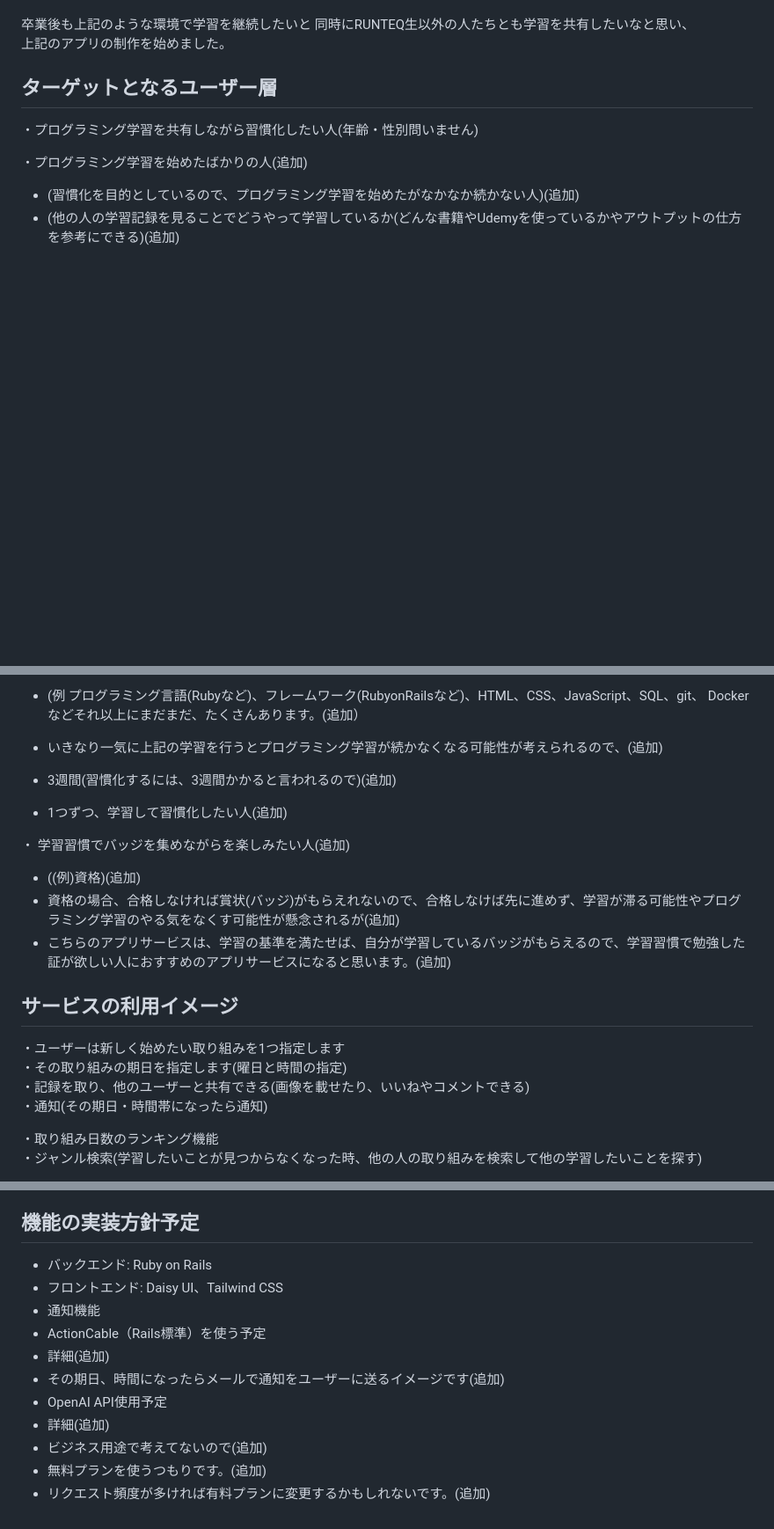
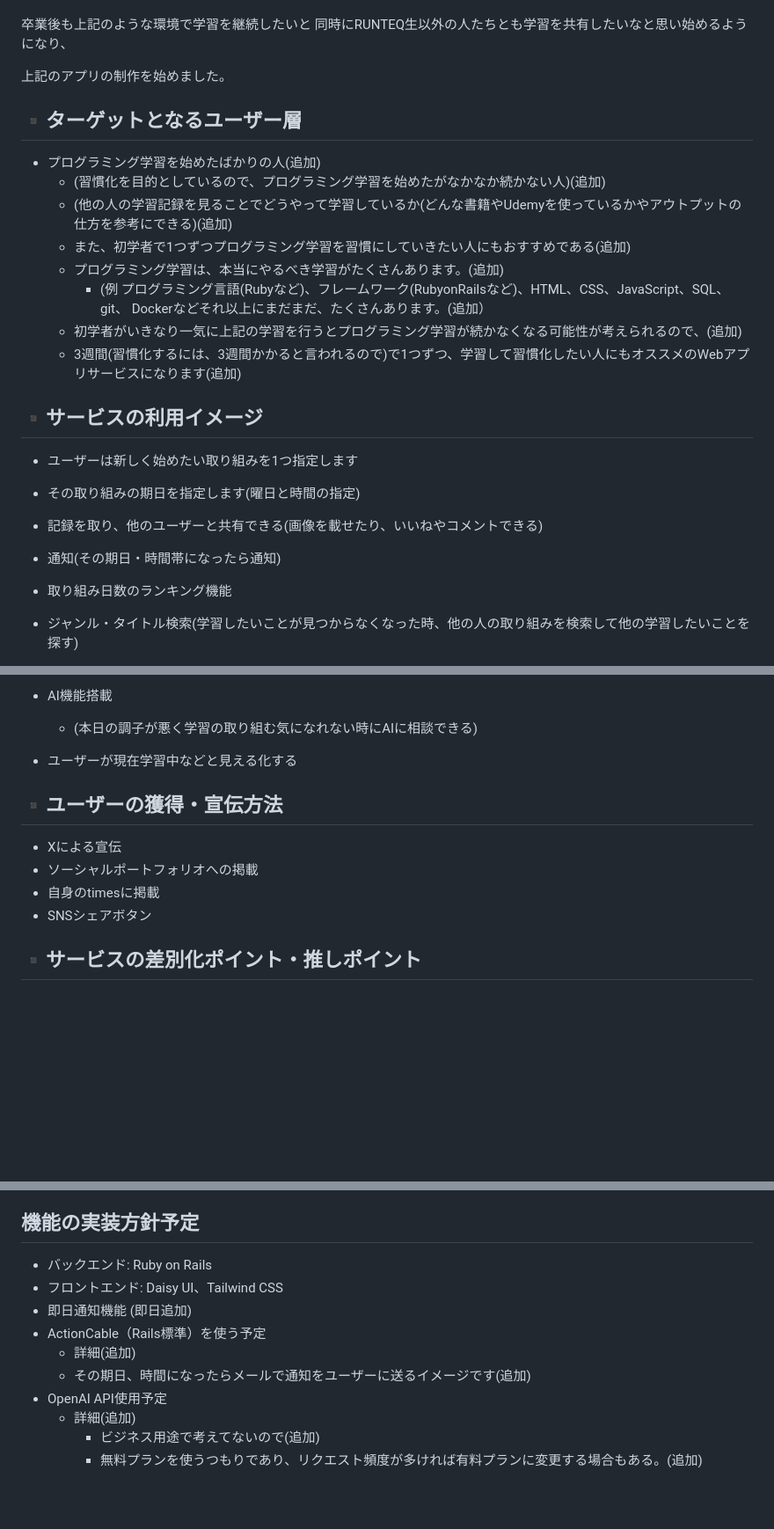
Before and after one commit to RyoTanaka19/Program-Routine-Mate, a Markdown page: README.md, 3 parts joined by grey strips. Shown at 88% size. GitHub-like rendering; blank space fills up the shorter version.

```diff
--- a/README.md
+++ b/README.md
@@ -21,15 +21,27 @@ MattermostやDiscodeというコミュニケーションサービスで
 黙々と学習していた時よりも学習が捗り、楽しくプログラミング学習を今でも続けられております。
 
 卒業後も上記のような環境で学習を継続したいと
-同時にRUNTEQ生以外の人たちとも学習を共有したいなと思い、
+同時にRUNTEQ生以外の人たちとも学習を共有したいなと思い始めるようになり、
+
 上記のアプリの制作を始めました。
 
 
-## ターゲットとなるユーザー層
+## ▪️ターゲットとなるユーザー層
 
-・プログラミング学習を共有しながら習慣化したい人(年齢・性別問いません)
+* プログラミング学習を始めたばかりの人(追加)
+  * (習慣化を目的としているので、プログラミング学習を始めたがなかなか続かない人)(追加)
+  * (他の人の学習記録を見ることでどうやって学習しているか(どんな書籍やUdemyを使っているかやアウトプットの仕方を参考にできる)(追加)
+  * また、初学者で1つずつプログラミング学習を習慣にしていきたい人にもおすすめである(追加)
+  * プログラミング学習は、本当にやるべき学習がたくさんあります。(追加)
+    * (例 プログラミング言語(Rubyなど)、フレームワーク(RubyonRailsなど)、HTML、CSS、JavaScript、SQL、git、 Dockerなどそれ以上にまだまだ、たくさんあります。(追加）
+  * 初学者がいきなり一気に上記の学習を行うとプログラミング学習が続かなくなる可能性が考えられるので、(追加)
+  * 3週間(習慣化するには、3週間かかると言われるので)で1つずつ、学習して習慣化したい人にもオススメのWebアプリサービスになります(追加)
 
-・プログラミング学習を始めたばかりの人(追加)
-- (習慣化を目的としているので、プログラミング学習を始めたがなかなか続かない人)(追加)
-- (他の人の学習記録を見ることでどうやって学習しているか(どんな書籍やUdemyを使っているかやアウトプットの仕方を参考にできる)(追加)
+## ▪️サービスの利用イメージ
+* ユーザーは新しく始めたい取り組みを1つ指定します
+* その取り組みの期日を指定します(曜日と時間の指定)
+* 記録を取り、他のユーザーと共有できる(画像を載せたり、いいねやコメントできる)
+* 通知(その期日・時間帯になったら通知)
+* 取り組み日数のランキング機能
+* ジャンル・タイトル検索(学習したいことが見つからなくなった時、他の人の取り組みを検索して他の学習したいことを探す)
 
@@ -39,21 +56,15 @@ MattermostやDiscodeというコミュニケーションサービスで
 
-- (例 プログラミング言語(Rubyなど)、フレームワーク(RubyonRailsなど)、HTML、CSS、JavaScript、SQL、git、 Dockerなどそれ以上にまだまだ、たくさんあります。(追加）
-- いきなり一気に上記の学習を行うとプログラミング学習が続かなくなる可能性が考えられるので、(追加)
-- 3週間(習慣化するには、3週間かかると言われるので)(追加)
-- 1つずつ、学習して習慣化したい人(追加)
+* AI機能搭載
+  * (本日の調子が悪く学習の取り組む気になれない時にAIに相談できる)
 
-・ 学習習慣でバッジを集めながらを楽しみたい人(追加)
- - ((例)資格)(追加)
- - 資格の場合、合格しなければ賞状(バッジ)がもらえれないので、合格しなけば先に進めず、学習が滞る可能性やプログラミング学習のやる気をなくす可能性が懸念されるが(追加)
- - こちらのアプリサービスは、学習の基準を満たせば、自分が学習しているバッジがもらえるので、学習習慣で勉強した証が欲しい人におすすめのアプリサービスになると思います。(追加)
+* ユーザーが現在学習中などと見える化する
 
+## ▪️ユーザーの獲得・宣伝方法
 
-## サービスの利用イメージ
-・ユーザーは新しく始めたい取り組みを1つ指定します
-・その取り組みの期日を指定します(曜日と時間の指定)
-・記録を取り、他のユーザーと共有できる(画像を載せたり、いいねやコメントできる)
-・通知(その期日・時間帯になったら通知)
+* Xによる宣伝
+* ソーシャルポートフォリオへの掲載
+* 自身のtimesに掲載
+* SNSシェアボタン
 
-・取り組み日数のランキング機能
-・ジャンル検索(学習したいことが見つからなくなった時、他の人の取り組みを検索して他の学習したいことを探す)
+## ▪️サービスの差別化ポイント・推しポイント
 
@@ -115,13 +105,12 @@ MattermostやDiscodeというコミュニケーションサービスで
 
 ## 機能の実装方針予定
-- バックエンド: Ruby on Rails
-- フロントエンド: Daisy UI、Tailwind CSS
-- 通知機能
-- ActionCable（Rails標準）を使う予定
-- 詳細(追加)
-- その期日、時間になったらメールで通知をユーザーに送るイメージです(追加)
-- OpenAI API使用予定
-- 詳細(追加)
-- ビジネス用途で考えてないので(追加)
-- 無料プランを使うつもりです。(追加)
-- リクエスト頻度が多ければ有料プランに変更するかもしれないです。(追加)
+* バックエンド: Ruby on Rails
+* フロントエンド: Daisy UI、Tailwind CSS
+* 即日通知機能 (即日追加)
+* ActionCable（Rails標準）を使う予定
+  * 詳細(追加)
+   * その期日、時間になったらメールで通知をユーザーに送るイメージです(追加)
+* OpenAI API使用予定
+  * 詳細(追加)
+    * ビジネス用途で考えてないので(追加)
+    * 無料プランを使うつもりであり、リクエスト頻度が多ければ有料プランに変更する場合もある。(追加)
```
Also changed, not shown: other parts of README.md (+42 -58 lines).
